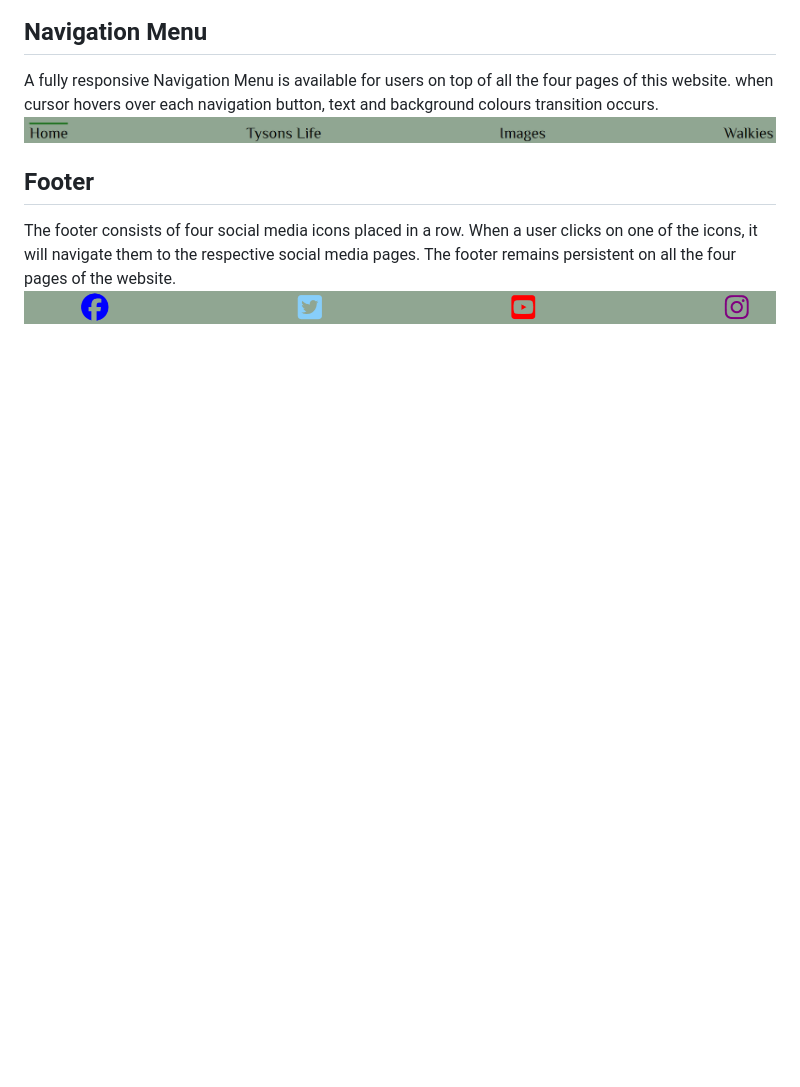
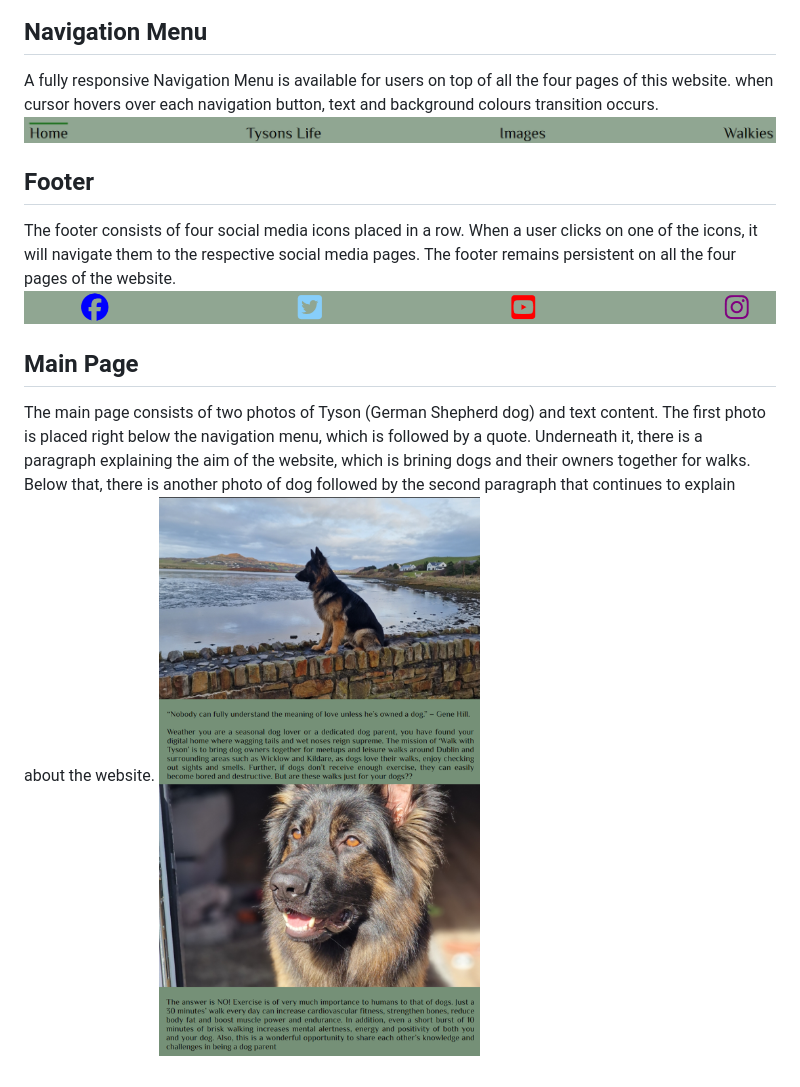
Before and after one commit to Ivane212/Walk-With-Tyson, a Markdown page: README.md, the part around the change. Drawn GitHub-style; pictures changed too: readme-images/main_page.png (added); blank space fills up the shorter version.

Commit message:
Created main page

```diff
--- a/README.md
+++ b/README.md
@@ -83,3 +83,8 @@ A fully responsive Navigation Menu is available for users on top of all the four
 
 The footer consists of four social media icons placed in a row. When a user clicks on one of the icons, it will navigate them to the respective social media pages. The footer remains persistent on all the four pages of the website.
 ![Footer](readme-images/footer.png)
+
+## Main Page
+
+The main page consists of two photos of Tyson (German Shepherd dog) and text content.  The first photo is placed right below the navigation menu, which is followed by a quote.  Underneath it, there is a paragraph explaining the aim of the website, which is brining dogs and their owners together for walks. Below that, there is another photo of dog followed by the second paragraph that continues to explain about the website.
+![Main Page](readme-images/main_page.png)
```
